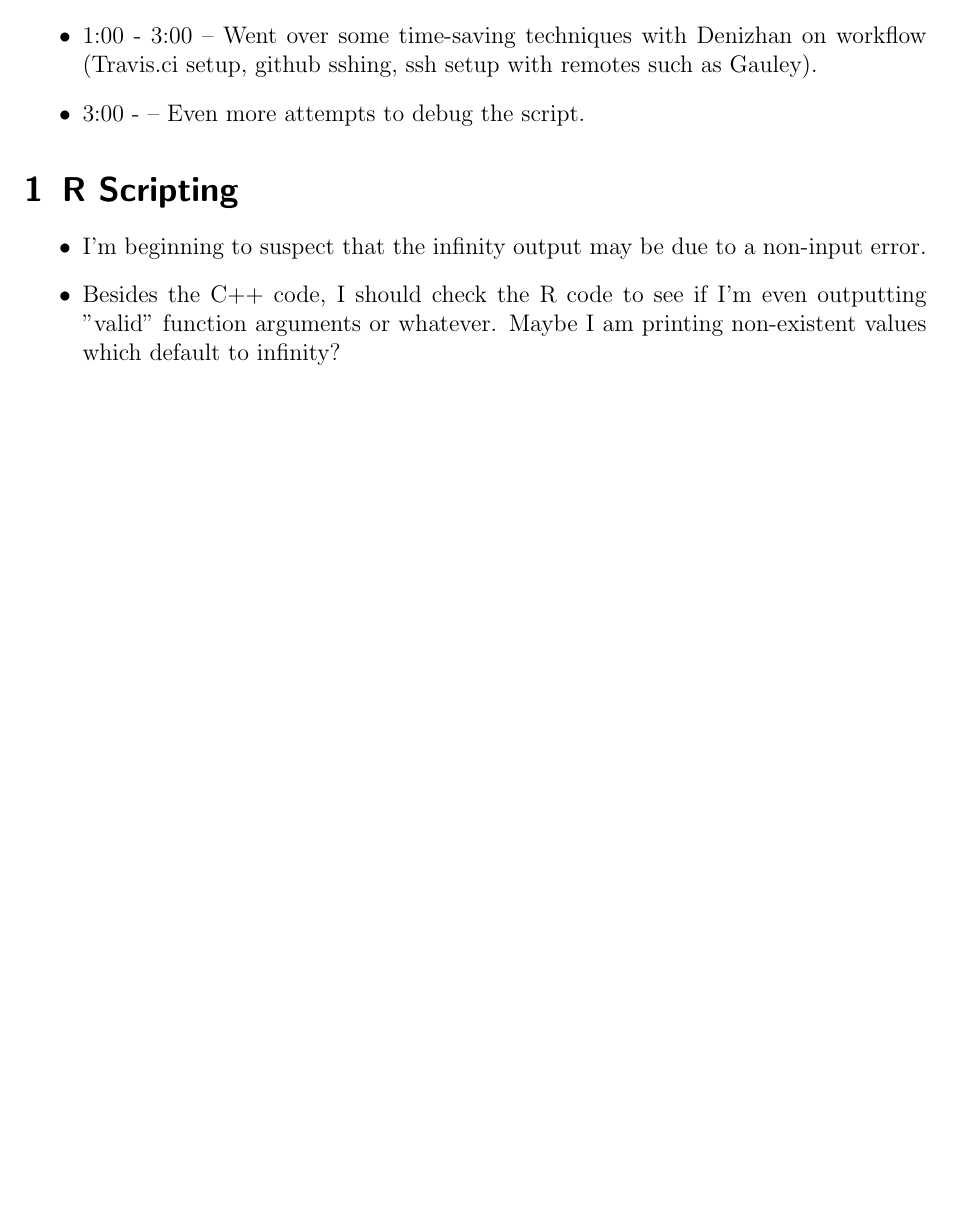
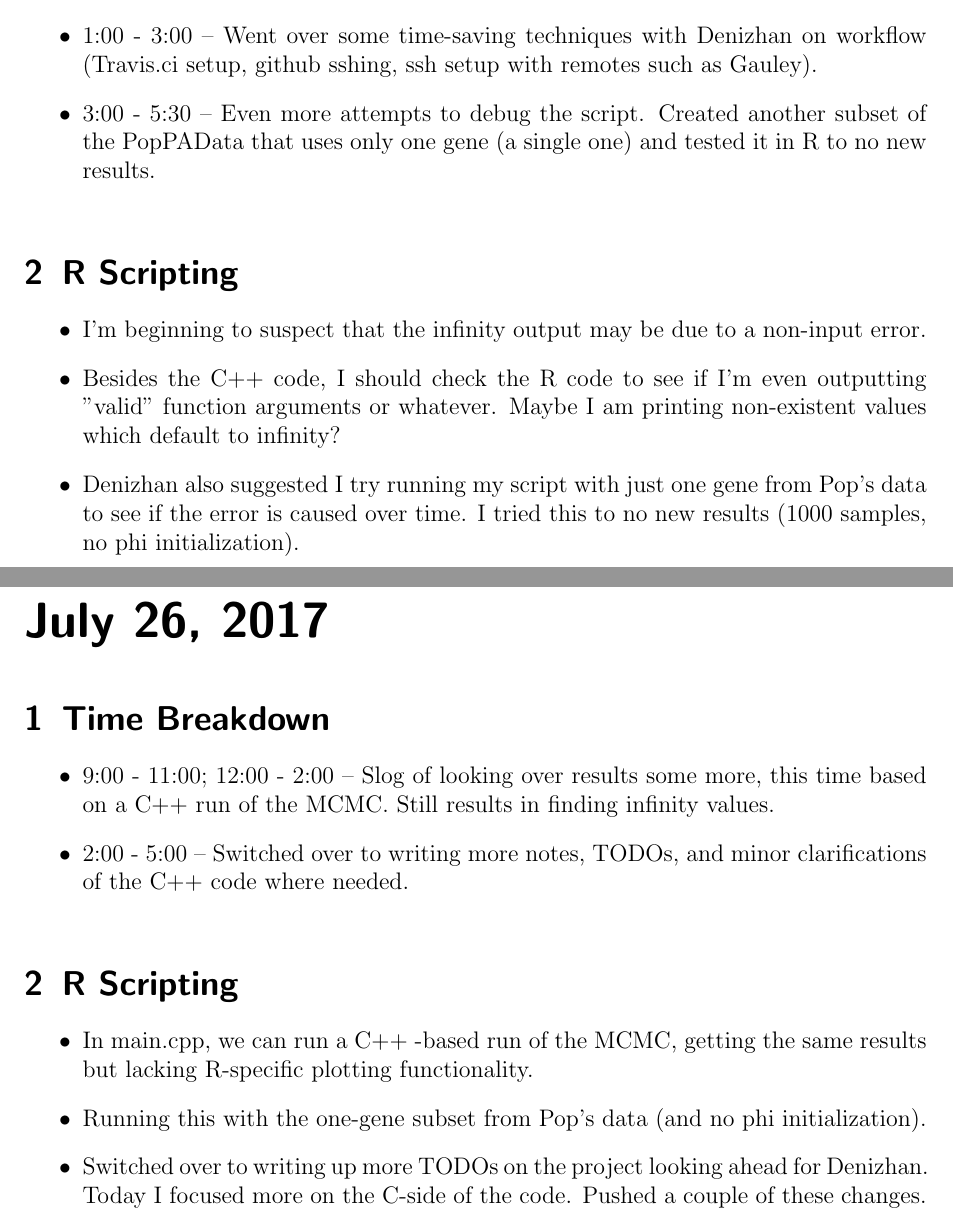
Before and after one commit to GilchristLab/labnotebooks, a LaTeX book (Hollis.Bui/notes/notes.tex): part of page 259 of 259 before the commit and two parts of pages 259 and 261 of 263 after it, the two joined at a grey line, cut so that both start at the same text, the shorter picture padded with empty space. Compiled offline with pdfLaTeX.

Commit message:
July 27 notes upd

```diff
--- a/Hollis.Bui/notes/notes.tex
+++ b/Hollis.Bui/notes/notes.tex
@@ -3295,9 +3297,26 @@ Now considering running a version of the script that does not include initialize
 \begin{itemize}
     \item 1:00 - 3:00 -- Went over some time-saving techniques with Denizhan on workflow (Travis.ci setup, github sshing, ssh setup with remotes such as Gauley).
-    \item 3:00 - -- Even more attempts to debug the script.
+    \item 3:00 - 5:30 -- Even more attempts to debug the script. Created another subset of the PopPAData that uses only one gene (a single one) and tested it in R to no new results.
 \end{itemize}
 
 \experiment{R Scripting}
 \begin{itemize}
     \item I'm beginning to suspect that the infinity output may be due to a non-input error.
     \item Besides the C++ code, I should check the R code to see if I'm even outputting "valid" function arguments or whatever. Maybe I am printing non-existent values which default to infinity?
+    \item Denizhan also suggested I try running my script with just one gene from Pop's data to see if the error is caused over time. I tried this to no new results (1000 samples, no phi initialization).
+\end{itemize}
+
+\labday{July 26, 2017}
+
+\experiment{Time Breakdown}
+\begin{itemize}
+    \item 9:00 - 11:00; 12:00 - 2:00 -- Slog of looking over results some more, this time based on a C++ run of the MCMC. Still results in finding infinity values.
+    \item 2:00 - 5:00 -- Switched over to writing more notes, TODOs, and minor clarifications of the C++ code where needed.
+\end{itemize}
+
+\experiment{R Scripting}
+\begin{itemize}
+    \item In main.cpp, we can run a C++ -based run of the MCMC, getting the same results but lacking R-specific plotting functionality.
+    \item Running this with the one-gene subset from Pop's data (and no phi initialization).
+    \item Switched over to writing up more TODOs on the project looking ahead for Denizhan. Today I focused more on the C-side of the code. Pushed a couple of these changes.
+\end{itemize}
```
Also changed, not shown: Hollis.Bui/notes/notes.tex (18 more changed lines).
